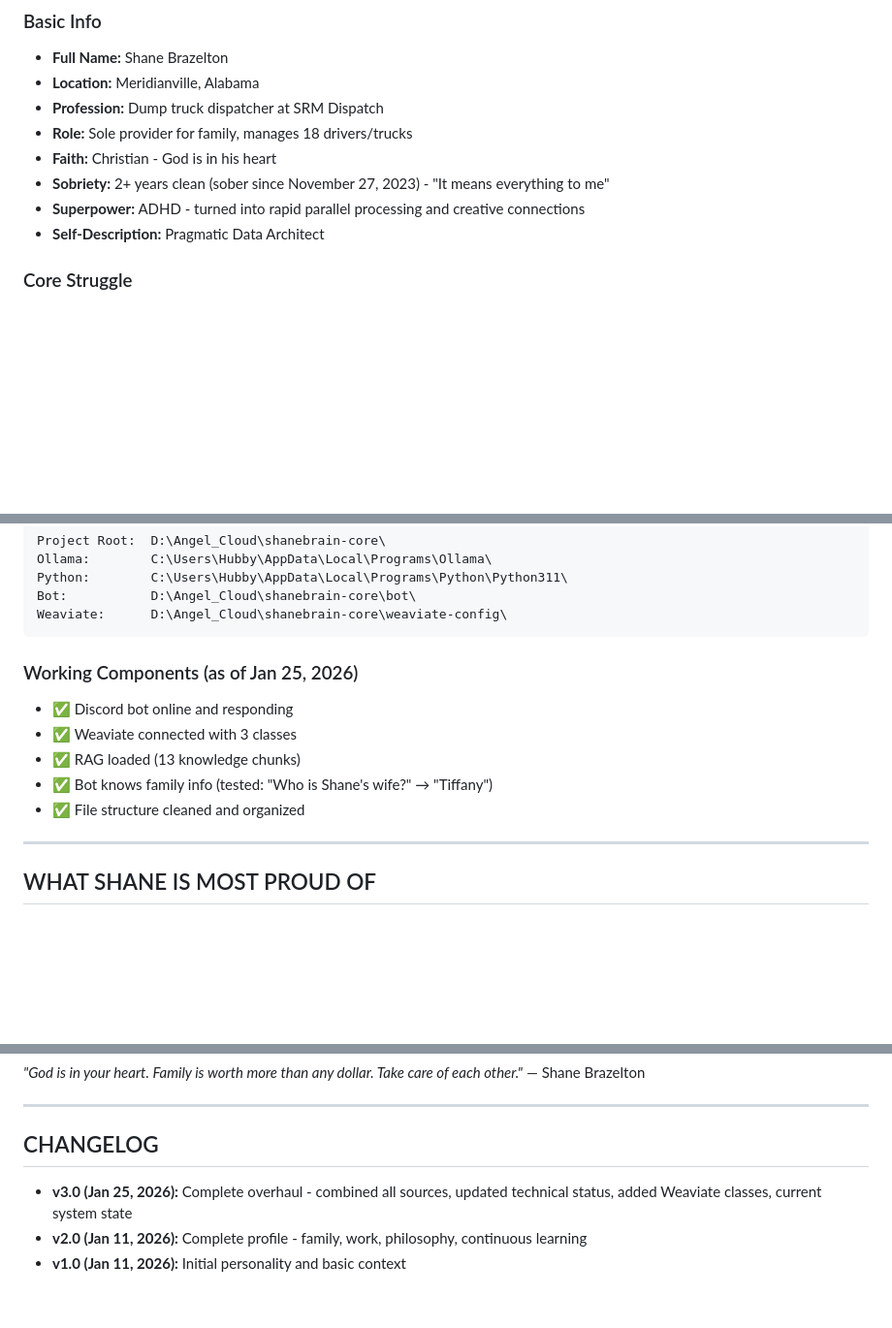
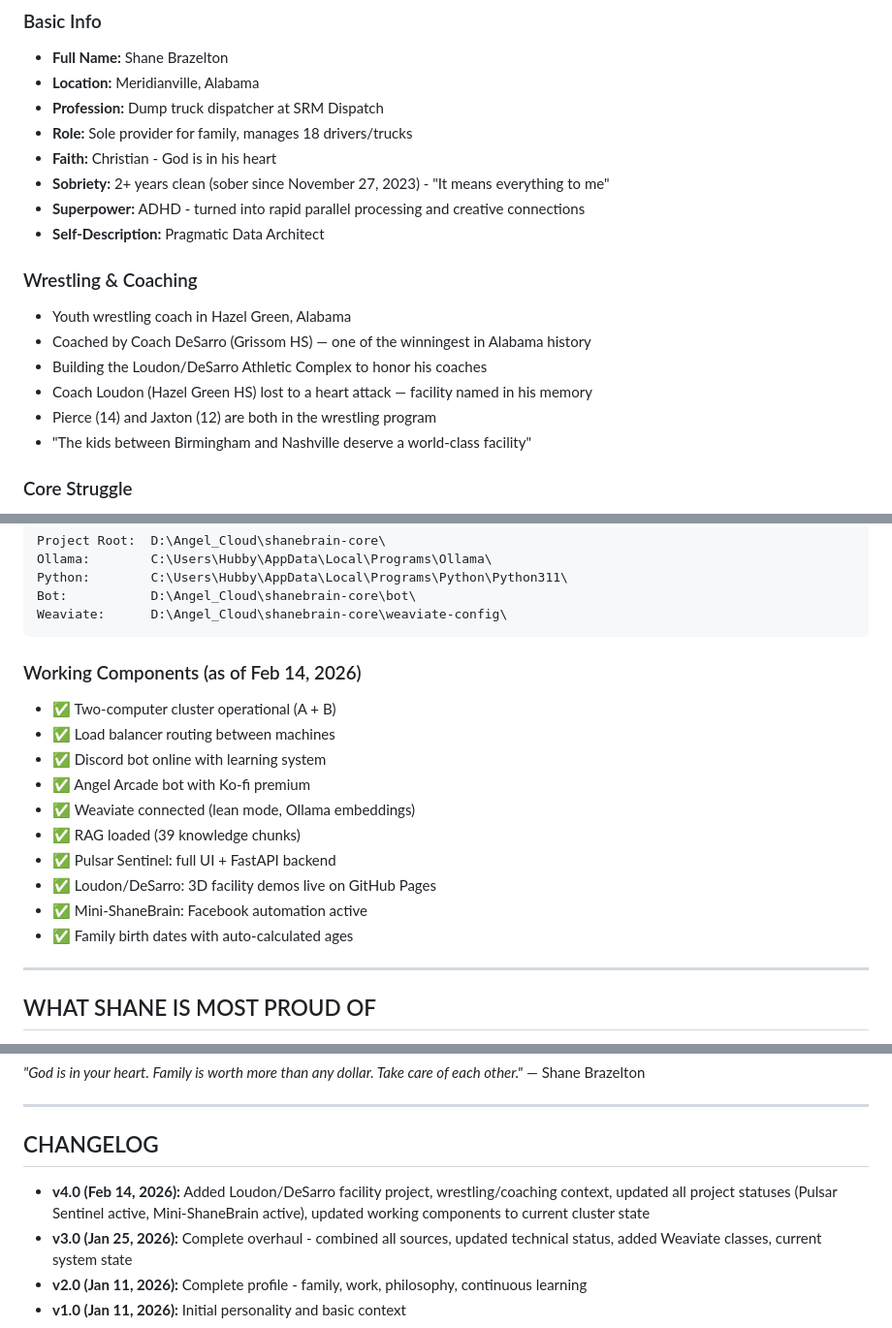
Before and after one commit to thebardchat/shanebrain-core, a Markdown page: RAG.md, 3 parts joined by grey strips. Shown at 97% size. Drawn GitHub-style; blank space fills up the shorter version.

````diff
--- a/RAG.md
+++ b/RAG.md
@@ -30,6 +30,14 @@ You exist to:
 - **Sobriety:** 2+ years clean (sober since November 27, 2023) - "It means everything to me"
 - **Superpower:** ADHD - turned into rapid parallel processing and creative connections
 - **Self-Description:** Pragmatic Data Architect
+
+### Wrestling & Coaching
+- Youth wrestling coach in Hazel Green, Alabama
+- Coached by Coach DeSarro (Grissom HS) — one of the winningest in Alabama history
+- Building the Loudon/DeSarro Athletic Complex to honor his coaches
+- Coach Loudon (Hazel Green HS) lost to a heart attack — facility named in his memory
+- Pierce (14) and Jaxton (12) are both in the wrestling program
+- "The kids between Birmingham and Nashville deserve a world-class facility"
 
 ### Core Struggle
 - **ADHD Paralysis** - Gets stuck, needs one step at a time, clear direction
@@ -213,12 +221,17 @@ Bot:           D:\Angel_Cloud\shanebrain-core\bot\
 Weaviate:      D:\Angel_Cloud\shanebrain-core\weaviate-config\
 ```
 
-### Working Components (as of Jan 25, 2026)
-- ✅ Discord bot online and responding
-- ✅ Weaviate connected with 3 classes
-- ✅ RAG loaded (13 knowledge chunks)
-- ✅ Bot knows family info (tested: "Who is Shane's wife?" → "Tiffany")
-- ✅ File structure cleaned and organized
+### Working Components (as of Feb 14, 2026)
+- ✅ Two-computer cluster operational (A + B)
+- ✅ Load balancer routing between machines
+- ✅ Discord bot online with learning system
+- ✅ Angel Arcade bot with Ko-fi premium
+- ✅ Weaviate connected (lean mode, Ollama embeddings)
+- ✅ RAG loaded (39 knowledge chunks)
+- ✅ Pulsar Sentinel: full UI + FastAPI backend
+- ✅ Loudon/DeSarro: 3D facility demos live on GitHub Pages
+- ✅ Mini-ShaneBrain: Facebook automation active
+- ✅ Family birth dates with auto-calculated ages
 
 ---
 
@@ -454,6 +486,7 @@ This is not just an AI. This is Shane's gift to Gavin, Pierce, Jaxton, Ryker, an
 
 ## CHANGELOG
 
+- **v4.0 (Feb 14, 2026):** Added Loudon/DeSarro facility project, wrestling/coaching context, updated all project statuses (Pulsar Sentinel active, Mini-ShaneBrain active), updated working components to current cluster state
 - **v3.0 (Jan 25, 2026):** Complete overhaul - combined all sources, updated technical status, added Weaviate classes, current system state
 - **v2.0 (Jan 11, 2026):** Complete profile - family, work, philosophy, continuous learning
 - **v1.0 (Jan 11, 2026):** Initial personality and basic context
````
Also changed, not shown: other parts of RAG.md (+34 -15 lines), CLAUDE.md (+175 -99 lines).
